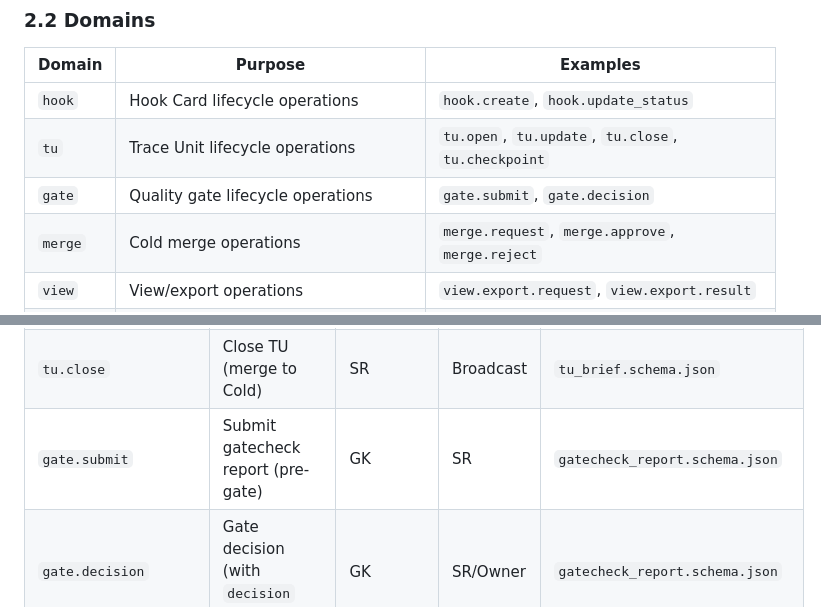
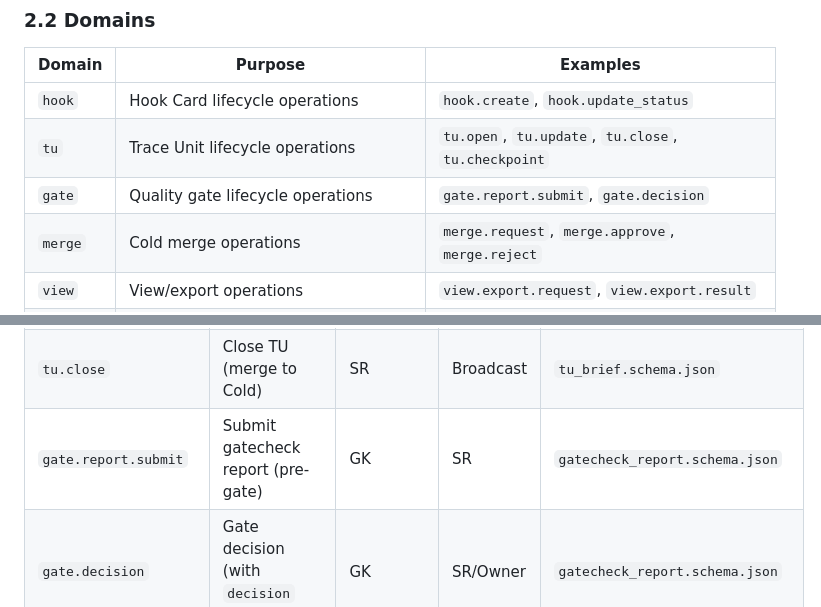
Before and after one commit to pvliesdonk/questfoundry-spec, a Markdown page: 04-protocol/INTENTS.md, 2 parts joined by grey strips. Rendered like a GitHub page.

Commit message:
docs(layer4:intents): harmonize naming to gate.report.submit across domains and summary

```diff
--- a/04-protocol/INTENTS.md
+++ b/04-protocol/INTENTS.md
@@ -69,7 +69,7 @@ Intents follow the pattern: `<domain>.<verb>[.<subverb>]`
 |------------|--------------------------------------------|---------------------------------------------|
 | `hook`     | Hook Card lifecycle operations             | `hook.create`, `hook.update_status`         |
 | `tu`       | Trace Unit lifecycle operations            | `tu.open`, `tu.update`, `tu.close`, `tu.checkpoint` |
-| `gate`     | Quality gate lifecycle operations          | `gate.submit`, `gate.decision`              |
+| `gate`     | Quality gate lifecycle operations          | `gate.report.submit`, `gate.decision`              |
 | `merge`    | Cold merge operations                      | `merge.request`, `merge.approve`, `merge.reject`|
 | `view`     | View/export operations                     | `view.export.request`, `view.export.result` |
 | `pn`       | Player Narrator operations                 | `pn.playtest.submit`                        |
@@ -918,7 +918,7 @@ All gate decisions use the `gate.decision` intent with the `decision` field in p
 | `tu.rework`               | Rework TU after gatecheck failure    | GK/Owner    | Owner       | `tu_brief.schema.json`      |
 | `tu.reactivate`           | Reactivate deferred TU               | SR          | Broadcast   | `tu_brief.schema.json`      |
 | `tu.close`                | Close TU (merge to Cold)             | SR          | Broadcast   | `tu_brief.schema.json`      |
-| `gate.submit`             | Submit gatecheck report (pre-gate)   | GK          | SR          | `gatecheck_report.schema.json`|
+| `gate.report.submit`             | Submit gatecheck report (pre-gate)   | GK          | SR          | `gatecheck_report.schema.json`|
 | `gate.decision`           | Gate decision (with `decision` field)| GK          | SR/Owner    | `gatecheck_report.schema.json`|
 | `gate.defer`              | Defer gatecheck                      | SR/GK       | Broadcast   | `tu_brief.schema.json`      |
 | `merge.request`           | Request merge to Cold                | Owner (A)   | SR/GK       | `tu_brief.schema.json`      |
```
